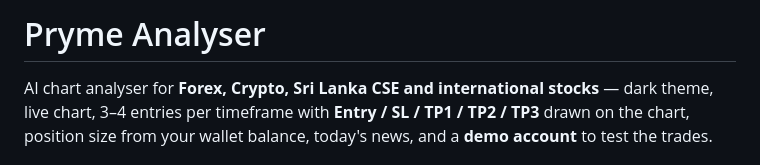
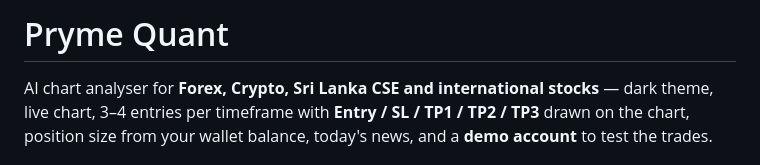
Before and after one commit to prymexai-cyber/pryme-analyser, a Markdown page: README.md, the part around the change. Drawn GitHub-style.

Commit message:
Rename project from Pryme Analyser to Pryme Quant

```diff
--- a/README.md
+++ b/README.md
@@ -1,4 +1,4 @@
-# Pryme Analyser
+# Pryme Quant
 
 AI chart analyser for **Forex, Crypto, Sri Lanka CSE and international stocks** — dark theme, live chart, 3–4 entries per timeframe with **Entry / SL / TP1 / TP2 / TP3** drawn on the chart, position size from your wallet balance, today's news, and a **demo account** to test the trades.
 
```
